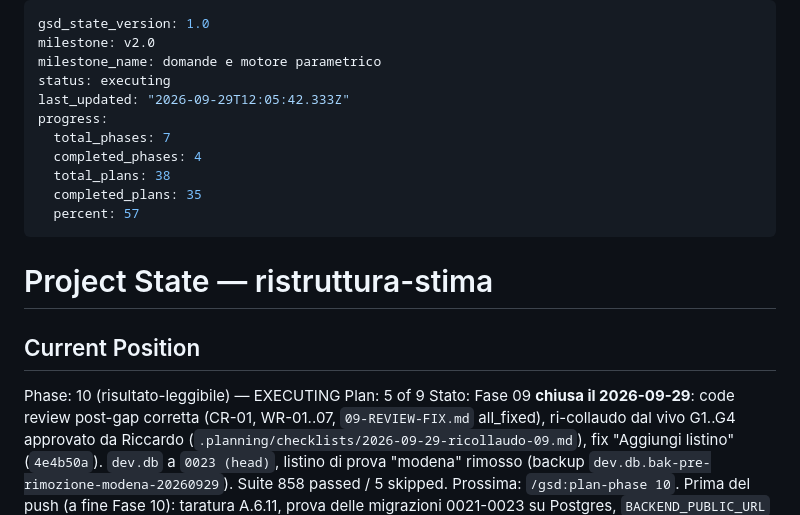
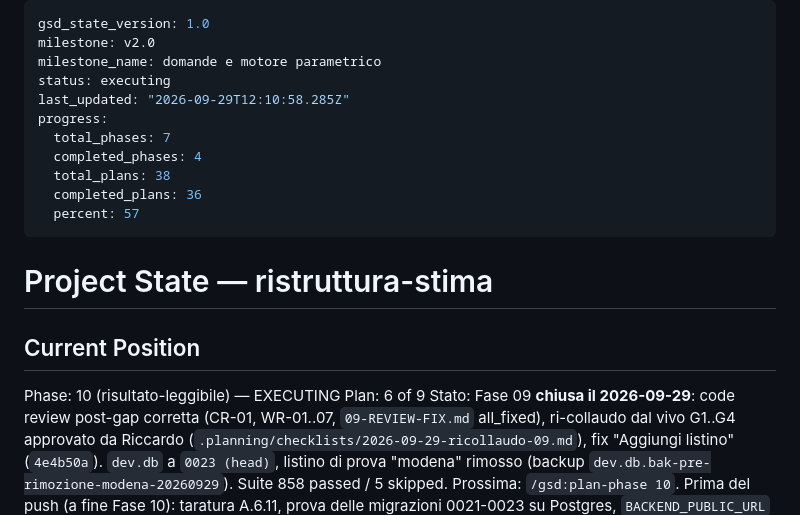
Before and after one commit to riky90/renovio, a Markdown page: .planning/STATE.md, the part around the change. Drawn GitHub-style.

```diff
--- a/.planning/STATE.md
+++ b/.planning/STATE.md
@@ -3,12 +3,12 @@ gsd_state_version: 1.0
 milestone: v2.0
 milestone_name: domande e motore parametrico
 status: executing
-last_updated: "2026-09-29T12:05:42.333Z"
+last_updated: "2026-09-29T12:10:58.285Z"
 progress:
   total_phases: 7
   completed_phases: 4
   total_plans: 38
-  completed_plans: 35
+  completed_plans: 36
   percent: 57
 ---
 
@@ -17,7 +17,7 @@ progress:
 ## Current Position
 
 Phase: 10 (risultato-leggibile) — EXECUTING
-Plan: 5 of 9
+Plan: 6 of 9
 Stato: Fase 09 **chiusa il 2026-09-29**: code review post-gap corretta (CR-01, WR-01..07,
 `09-REVIEW-FIX.md` all_fixed), ri-collaudo dal vivo G1..G4 approvato da Riccardo
 (`.planning/checklists/2026-09-29-ricollaudo-09.md`), fix "Aggiungi listino" (`4e4b50a`).
```
Also changed, not shown: .planning/ROADMAP.md (+2 -2 lines), 1 other file.
